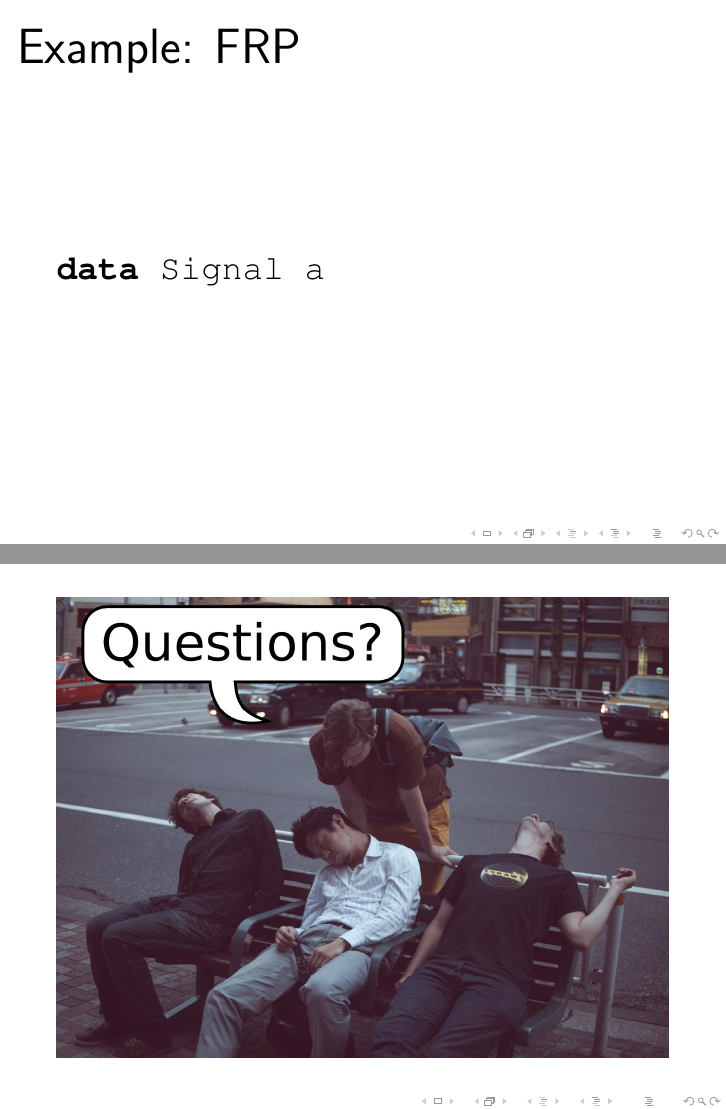
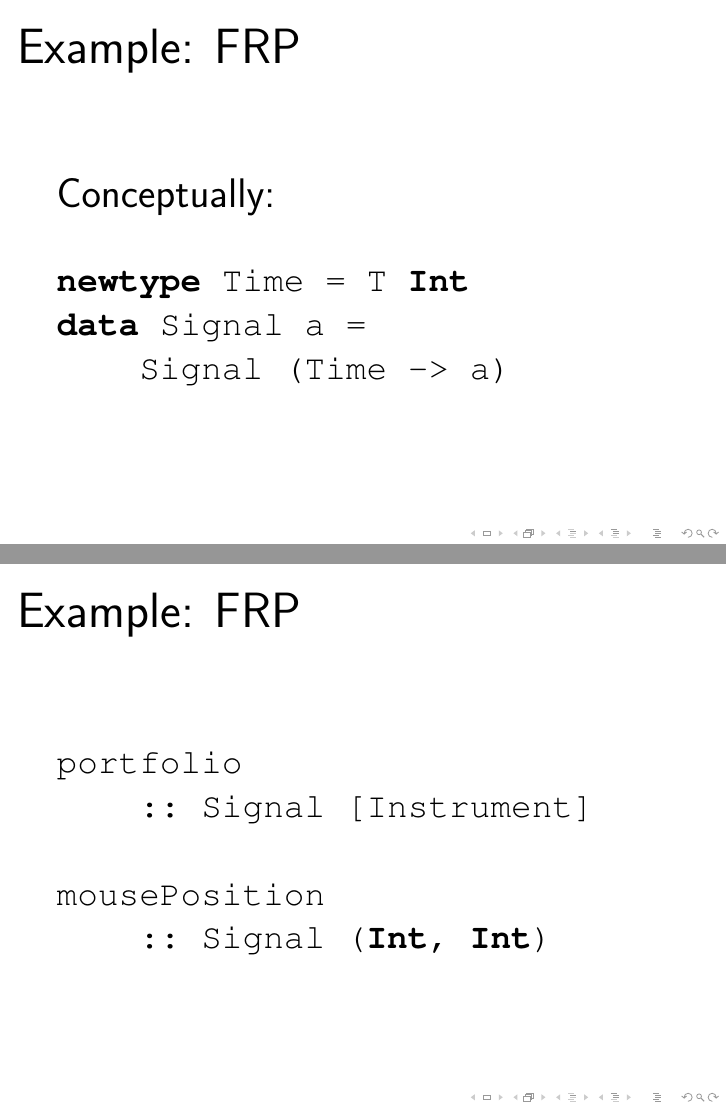
Before and after one commit to jaspervdj/talks, LaTeX slides (2012-flp-tsuru/slides.tex): pages 32 and 33 of 33 before the commit and pages 33 and 34 of 38 after it, joined at a grey line. Compiled offline with pdfLaTeX.

Commit message:
Some slides about FRP

```diff
--- a/2012-flp-tsuru/slides.tex
+++ b/2012-flp-tsuru/slides.tex
@@ -269,3 +269,22 @@
     \end{lstlisting}
 \end{frame}
 
+\begin{frame}[fragile]{Example: FRP}
+    Conceptually: \\
+    \vspaced
+    \begin{lstlisting}
+    newtype Time = T Int
+    data Signal a =
+        Signal (Time -> a)
+    \end{lstlisting}
+\end{frame}
+
+\begin{frame}[fragile]{Example: FRP}
+    \begin{lstlisting}
+    portfolio
+        :: Signal [Instrument]
+
+    mousePosition
+        :: Signal (Int, Int)
+    \end{lstlisting}
+\end{frame}
```
Also changed, not shown: 2012-flp-tsuru/slides.tex (34 more changed lines).
